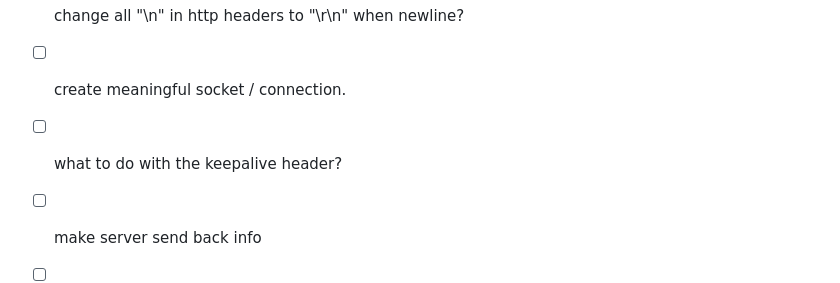
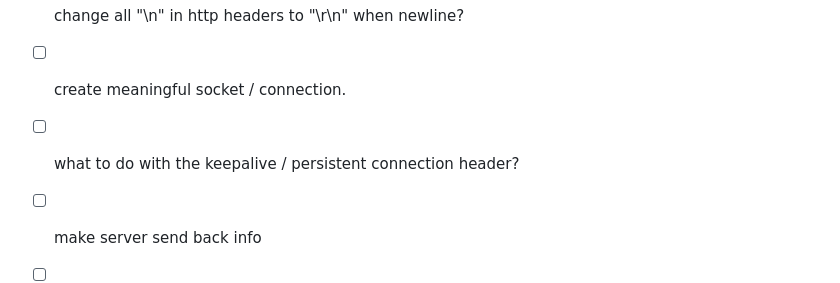
Before and after one commit to Moustachestache/webserv, a Markdown page: README.md, the part around the change. Drawn GitHub-style.

```diff
--- a/README.md
+++ b/README.md
@@ -11,7 +11,7 @@
 - [x] why double-up message in answer message?
 - [ ] change all "\n" in http headers to "\r\n" when newline?
 - [ ] create meaningful socket / connection.
-- [ ] what to do with the keepalive header?
+- [ ] what to do with the keepalive / persistent connection header?
 
 
 - [ ] make server send back info
```
